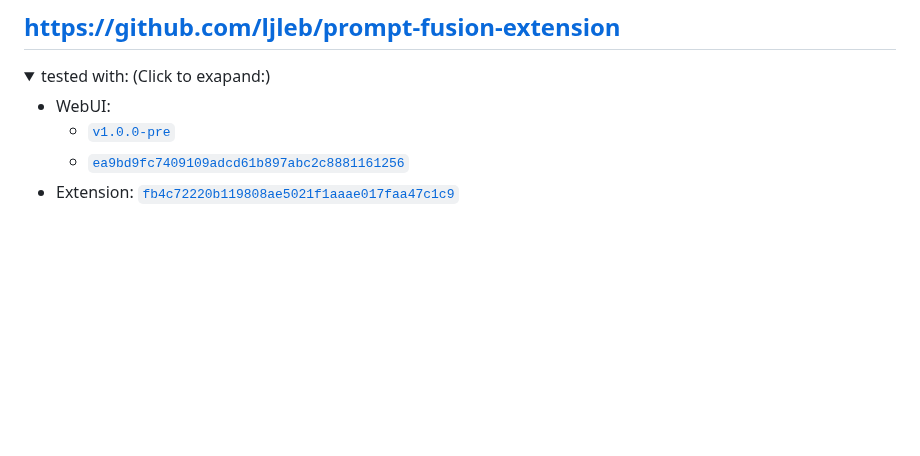
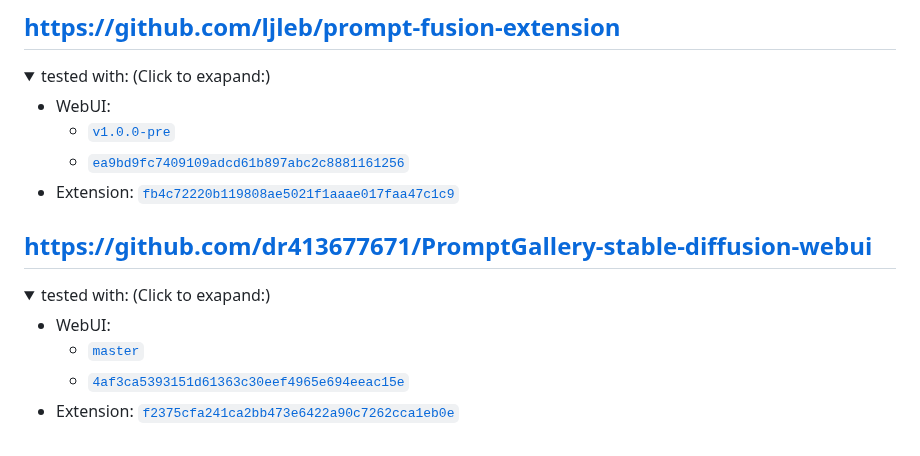
Before and after one commit to camenduru/sd-webui-extension-records, a Markdown page: README.md, the part around the change. GitHub-like rendering; folded sections open; blank space fills up the shorter version.

Commit message:
add prompt-gallery extension

```diff
--- a/README.md
+++ b/README.md
@@ -218,3 +218,14 @@ Do the same thing for the extension.
   - [`ea9bd9fc7409109adcd61b897abc2c8881161256`](https://github.com/AUTOMATIC1111/stable-diffusion-webui/commit/ea9bd9fc7409109adcd61b897abc2c8881161256)
 - Extension: [`fb4c72220b119808ae5021f1aaae017faa47c1c9`](https://github.com/ljleb/prompt-fusion-extension/commit/fb4c72220b119808ae5021f1aaae017faa47c1c9)
 </details>
+
+
+## https://github.com/dr413677671/PromptGallery-stable-diffusion-webui
+<details>
+<summary>tested with: (Click to exapand:)</summary>
+
+- WebUI:
+  - [`master`](https://github.com/AUTOMATIC1111/stable-diffusion-webui/tree/master)
+  - [`4af3ca5393151d61363c30eef4965e694eeac15e`](https://github.com/AUTOMATIC1111/stable-diffusion-webui/commit/4af3ca5393151d61363c30eef4965e694eeac15e)
+- Extension: [`f2375cfa241ca2bb473e6422a90c7262cca1eb0e`](https://github.com/dr413677671/PromptGallery-stable-diffusion-webui/commit/f2375cfa241ca2bb473e6422a90c7262cca1eb0e)
+</details>
```
